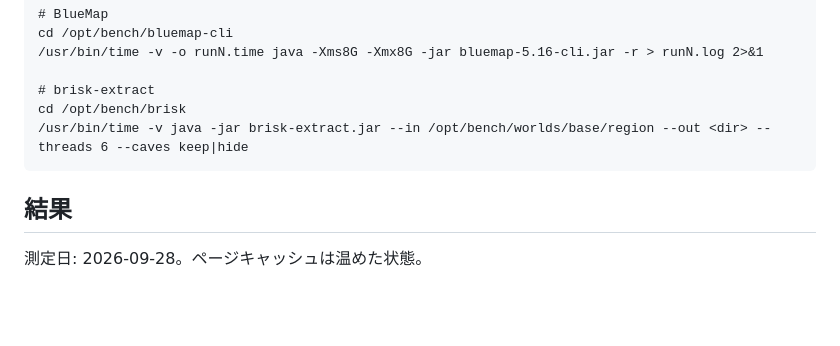
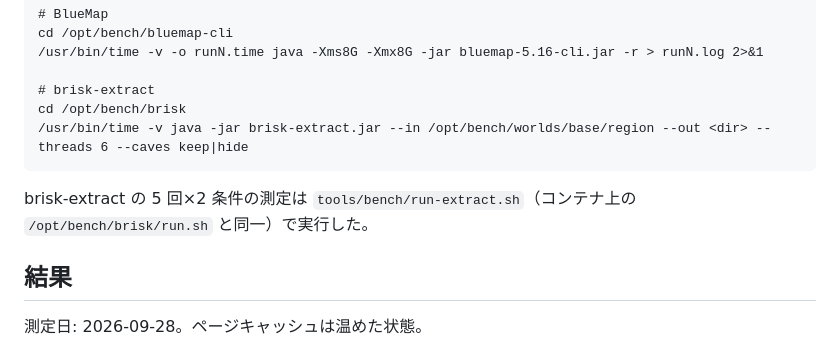
Before and after one commit to HariBote1110/BriskMap, a Markdown page: feasibility_research/notes/extract-vs-bluemap.md, the part around the change. Rendered like a GitHub page; blank space fills up the shorter version.

Commit message:
research: 抽出測定スクリプトの所在をノートに追記
Co-Authored-By: Claude Opus 5.5 <noreply@anthropic.com>

````diff
--- a/feasibility_research/notes/extract-vs-bluemap.md
+++ b/feasibility_research/notes/extract-vs-bluemap.md
@@ -27,6 +27,8 @@ cd /opt/bench/bluemap-cli
 cd /opt/bench/brisk
 /usr/bin/time -v java -jar brisk-extract.jar --in /opt/bench/worlds/base/region --out <dir> --threads 6 --caves keep|hide
 ```
+
+brisk-extract の 5 回×2 条件の測定は `tools/bench/run-extract.sh`（コンテナ上の `/opt/bench/brisk/run.sh` と同一）で実行した。
 
 ## 結果
 
````
